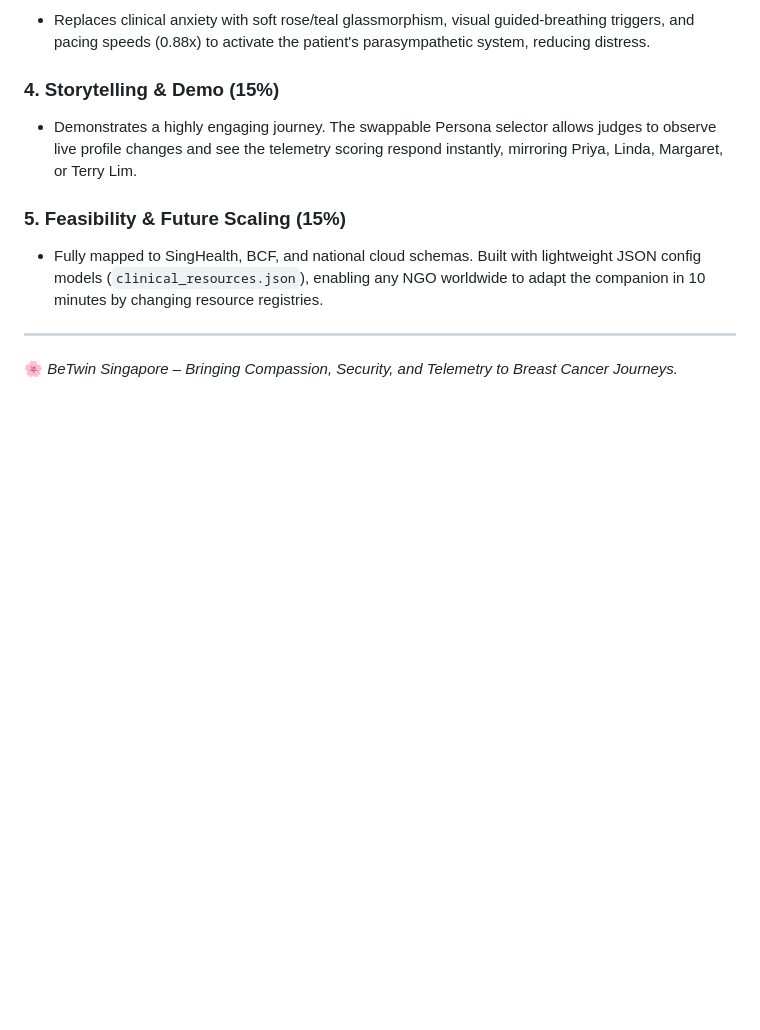
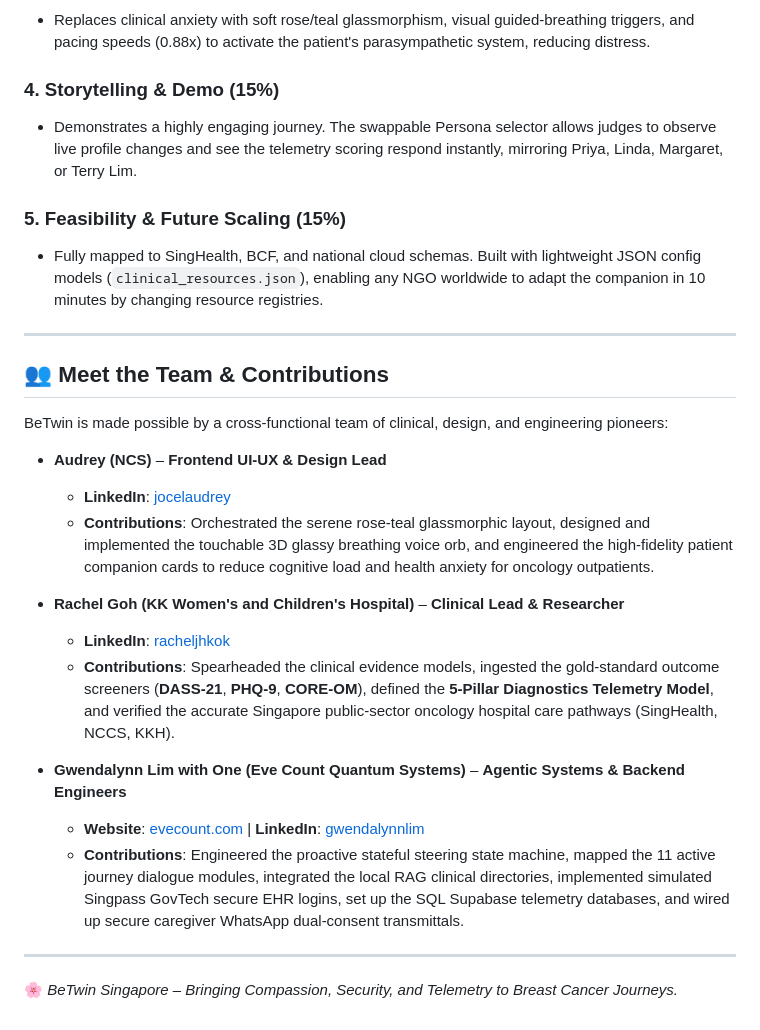
Before and after one commit to audorable/betwin, a Markdown page: README.md, the part around the change. Drawn GitHub-style; blank space fills up the shorter version.

Commit message:
docs: add Meet the Team & Contributions section

```diff
--- a/README.md
+++ b/README.md
@@ -301,4 +301,22 @@ BeTwin is built explicitly to address the core categories of premium hackathon e
 
 ---
 
+## 👥 Meet the Team & Contributions
+
+BeTwin is made possible by a cross-functional team of clinical, design, and engineering pioneers:
+
+*   **Audrey (NCS)** – **Frontend UI-UX & Design Lead**
+    *   **LinkedIn**: [jocelaudrey](https://linkedin.com/in/jocelaudrey)
+    *   **Contributions**: Orchestrated the serene rose-teal glassmorphic layout, designed and implemented the touchable 3D glassy breathing voice orb, and engineered the high-fidelity patient companion cards to reduce cognitive load and health anxiety for oncology outpatients.
+
+*   **Rachel Goh (KK Women's and Children's Hospital)** – **Clinical Lead & Researcher**
+    *   **LinkedIn**: [racheljhkok](https://linkedin.com/in/racheljhkok)
+    *   **Contributions**: Spearheaded the clinical evidence models, ingested the gold-standard outcome screeners (**DASS-21**, **PHQ-9**, **CORE-OM**), defined the **5-Pillar Diagnostics Telemetry Model**, and verified the accurate Singapore public-sector oncology hospital care pathways (SingHealth, NCCS, KKH).
+
+*   **Gwendalynn Lim with One (Eve Count Quantum Systems)** – **Agentic Systems & Backend Engineers**
+    *   **Website**: [evecount.com](https://evecount.com) | **LinkedIn**: [gwendalynnlim](https://linkedin.com/in/gwendalynnlim)
+    *   **Contributions**: Engineered the proactive stateful steering state machine, mapped the 11 active journey dialogue modules, integrated the local RAG clinical directories, implemented simulated Singpass GovTech secure EHR logins, set up the SQL Supabase telemetry databases, and wired up secure caregiver WhatsApp dual-consent transmittals.
+
+---
+
 🌸 *BeTwin Singapore – Bringing Compassion, Security, and Telemetry to Breast Cancer Journeys.*
```
